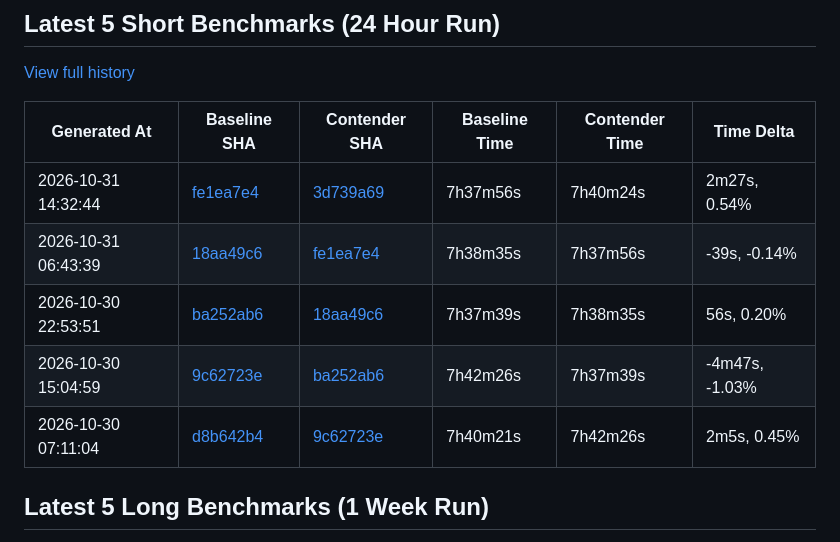
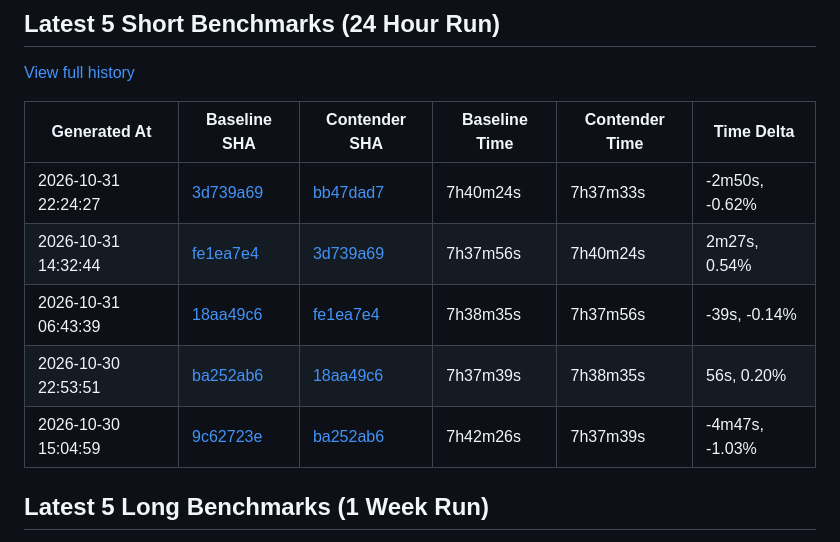
Before and after one commit to status-im/nimbus-eth1-benchmarks, a Markdown page: README.md, the part around the change. GitHub-like rendering.

Commit message:
chore: update short benchmark Readme

```diff
--- a/README.md
+++ b/README.md
@@ -12,11 +12,11 @@ This repository contains various eth1 import benchmark metrics.
 
 | Generated At | Baseline SHA | Contender SHA | Baseline Time | Contender Time | Time Delta |
 |--------------|--------------|---------------|---------------|----------------|------------|
+| 2026-10-31 22:24:27 | [3d739a69](https://github.com/status-im/nimbus-eth1/commit/3d739a69) | [bb47dad7](https://github.com/status-im/nimbus-eth1/compare/3d739a69...bb47dad7) | 7h40m24s | 7h37m33s | -2m50s, -0.62% |
 | 2026-10-31 14:32:44 | [fe1ea7e4](https://github.com/status-im/nimbus-eth1/commit/fe1ea7e4) | [3d739a69](https://github.com/status-im/nimbus-eth1/compare/fe1ea7e4...3d739a69) | 7h37m56s | 7h40m24s | 2m27s, 0.54% |
 | 2026-10-31 06:43:39 | [18aa49c6](https://github.com/status-im/nimbus-eth1/commit/18aa49c6) | [fe1ea7e4](https://github.com/status-im/nimbus-eth1/compare/18aa49c6...fe1ea7e4) | 7h38m35s | 7h37m56s | -39s, -0.14% |
 | 2026-10-30 22:53:51 | [ba252ab6](https://github.com/status-im/nimbus-eth1/commit/ba252ab6) | [18aa49c6](https://github.com/status-im/nimbus-eth1/compare/ba252ab6...18aa49c6) | 7h37m39s | 7h38m35s | 56s, 0.20% |
 | 2026-10-30 15:04:59 | [9c62723e](https://github.com/status-im/nimbus-eth1/commit/9c62723e) | [ba252ab6](https://github.com/status-im/nimbus-eth1/compare/9c62723e...ba252ab6) | 7h42m26s | 7h37m39s | -4m47s, -1.03% |
-| 2026-10-30 07:11:04 | [d8b642b4](https://github.com/status-im/nimbus-eth1/commit/d8b642b4) | [9c62723e](https://github.com/status-im/nimbus-eth1/compare/d8b642b4...9c62723e) | 7h40m21s | 7h42m26s | 2m5s, 0.45% |
 
 ## Latest 5 Long Benchmarks (1 Week Run)
 
```
Also changed, not shown: assets/benchmark-trend.png, 1 other file.
